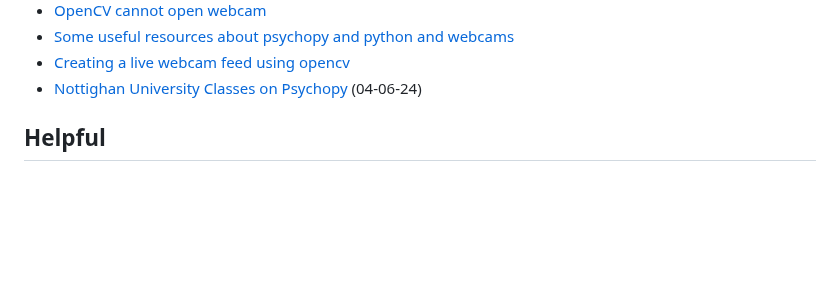
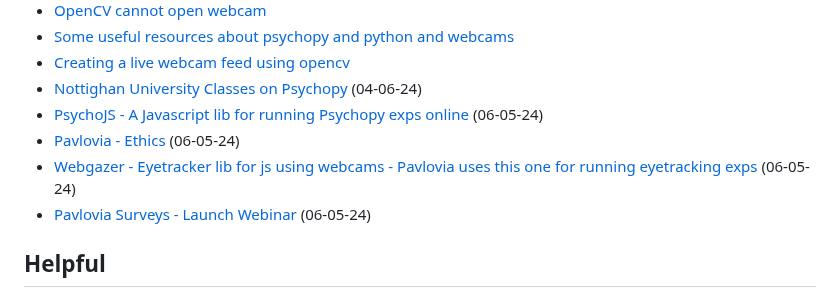
Before and after one commit to julianapequeno/eye_data, a Markdown page: documentation/notes.md, the part around the change. Rendered like a GitHub page; blank space fills up the shorter version.

Commit message:
docs: references and links 06-05-24

```diff
--- a/documentation/notes.md
+++ b/documentation/notes.md
@@ -21,6 +21,10 @@ and Gaze Point Compensation in Natural Light" - Paper](https://ieeexplore.ieee.o
 - [Some useful resources about psychopy and python and webcams](https://workshops.psychopy.org/3days/day3/python_parallel/general/pythonForGeneral.html#sampling-from-the-webcam)
 - [Creating a live webcam feed using opencv](https://discourse.psychopy.org/t/creating-a-live-webcam-feed-using-opencv/29166)
 - [Nottighan University Classes on Psychopy](https://psychology.nottingham.ac.uk/staff/lpzjd/psgy1001-21/psychopy-basics.html) (04-06-24)
+- [PsychoJS - A Javascript lib for running Psychopy exps online](https://psychopy.github.io/psychojs/index.html) (06-05-24)
+- [Pavlovia - Ethics](https://pavlovia.org/docs/home/ethics) (06-05-24)
+- [Webgazer - Eyetracker lib for js using webcams - Pavlovia uses this one for running eyetracking exps](https://webgazer.cs.brown.edu/) (06-05-24)
+- [Pavlovia Surveys - Launch Webinar](https://www.youtube.com/watch?v=1fs8CVKBPGk) (06-05-24)
 
 ## Helpful
 - [eye-tracking-rois-not-recording discussion](https://discourse.psychopy.org/t/eye-tracking-rois-not-recording/36011/4) (05-14-24) - What I was looking for in a long time. It turns out to be very simple :)
```
